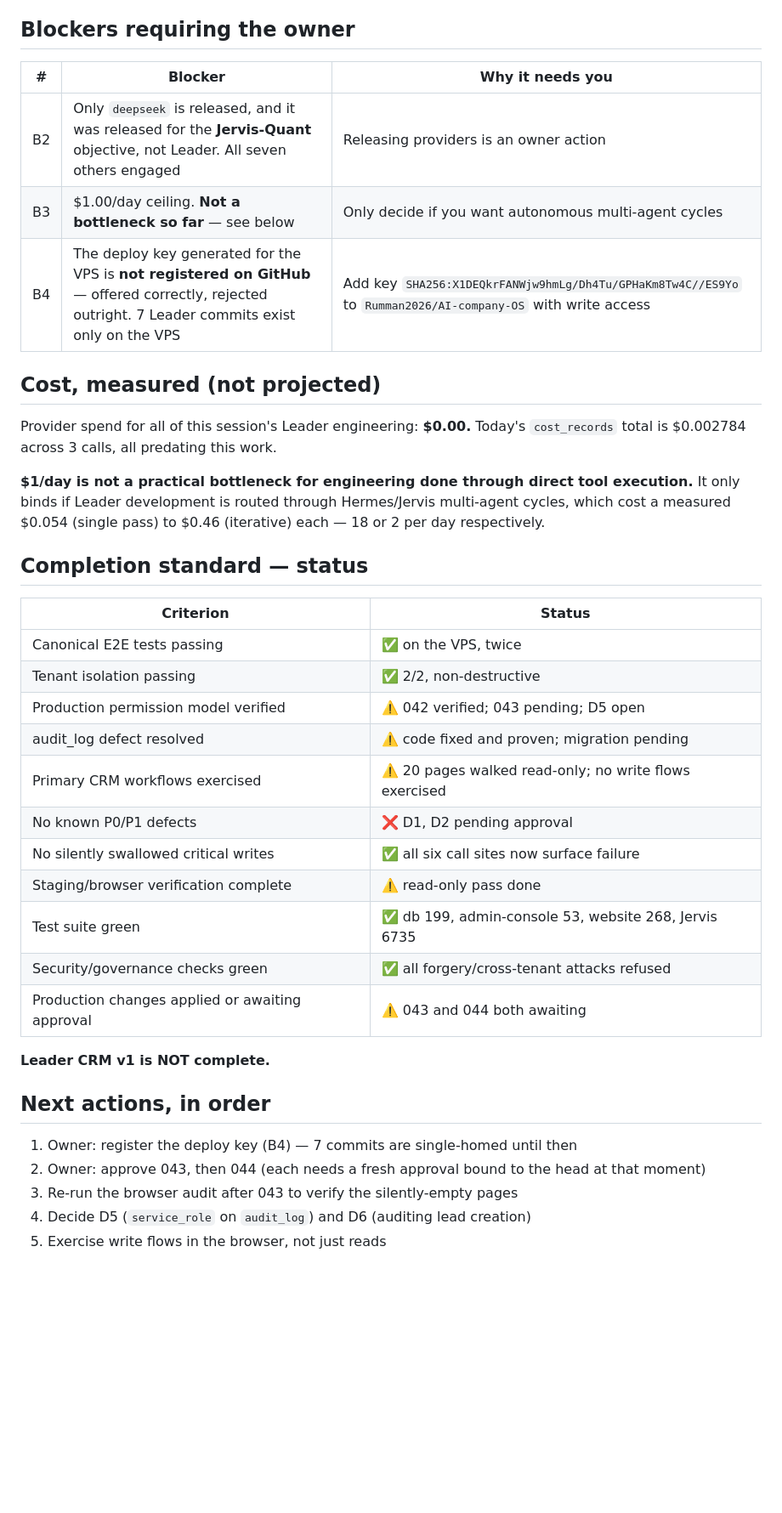
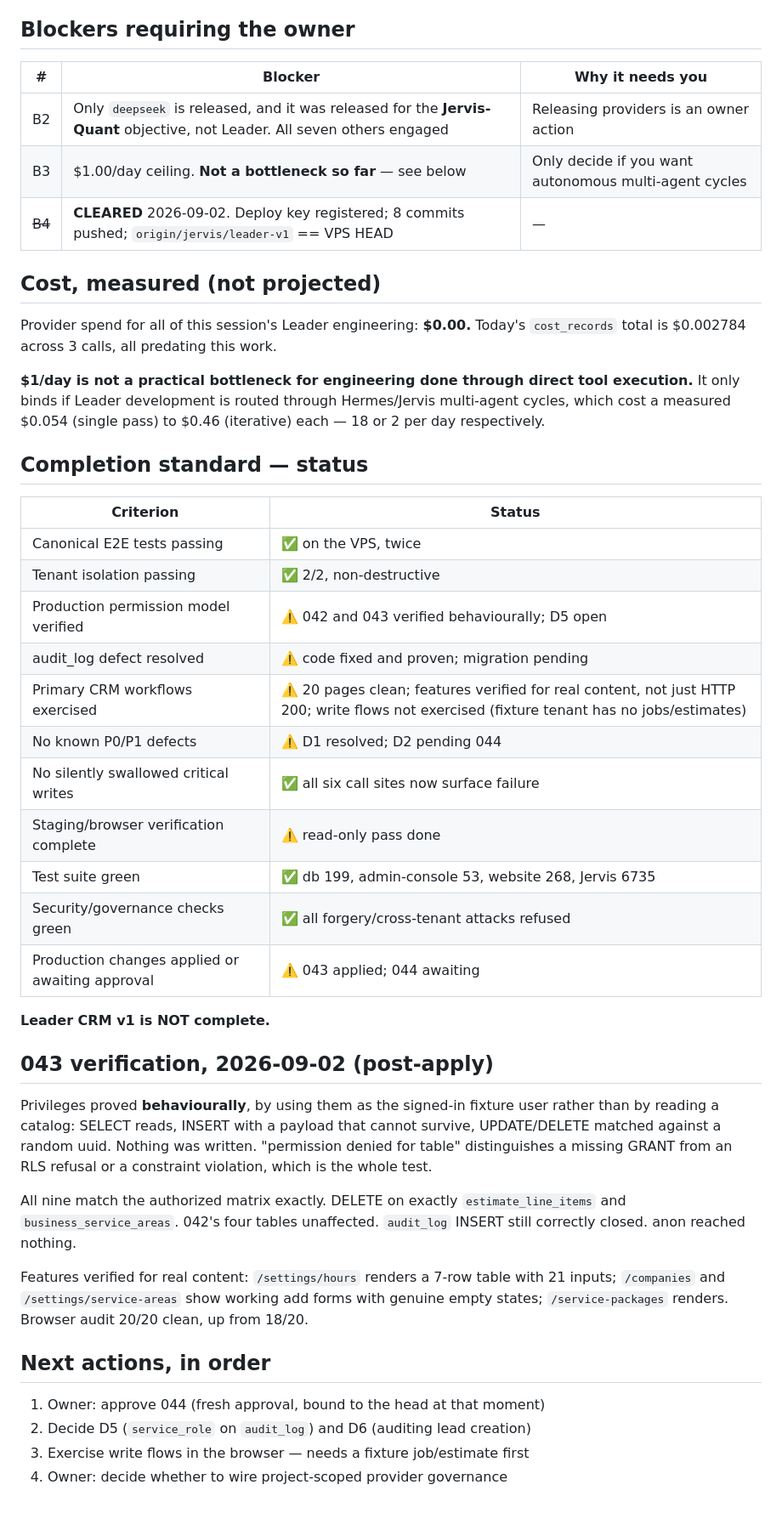
Before and after one commit to Rumman2026/AI-company-OS, a Markdown page: docs/launch/LEADER_CRM_V1_COMPLETION_LEDGER.md, the part around one of its changes. Shown at 85% size. Drawn GitHub-style; blank space fills up the shorter version.

```diff
--- a/docs/launch/LEADER_CRM_V1_COMPLETION_LEDGER.md
+++ b/docs/launch/LEADER_CRM_V1_COMPLETION_LEDGER.md
@@ -78,11 +84,11 @@ truly verified after 043 is applied.
 
 ## Blockers requiring the owner
 
-| #   | Blocker                                                                                                                                             | Why it needs you                                                                                             |
-| --- | --------------------------------------------------------------------------------------------------------------------------------------------------- | ------------------------------------------------------------------------------------------------------------ |
-| B2  | Only `deepseek` is released, and it was released for the **Jervis-Quant** objective, not Leader. All seven others engaged                           | Releasing providers is an owner action                                                                       |
-| B3  | $1.00/day ceiling. **Not a bottleneck so far** — see below                                                                                          | Only decide if you want autonomous multi-agent cycles                                                        |
-| B4  | The deploy key generated for the VPS is **not registered on GitHub** — offered correctly, rejected outright. 7 Leader commits exist only on the VPS | Add key `SHA256:X1DEQkrFANWjw9hmLg/Dh4Tu/GPHaKm8Tw4C//ES9Yo` to `Rumman2026/AI-company-OS` with write access |
+| #      | Blocker                                                                                                                   | Why it needs you                                      |
+| ------ | ------------------------------------------------------------------------------------------------------------------------- | ----------------------------------------------------- |
+| B2     | Only `deepseek` is released, and it was released for the **Jervis-Quant** objective, not Leader. All seven others engaged | Releasing providers is an owner action                |
+| B3     | $1.00/day ceiling. **Not a bottleneck so far** — see below                                                                | Only decide if you want autonomous multi-agent cycles |
+| ~~B4~~ | **CLEARED** 2026-09-02. Deploy key registered; 8 commits pushed; `origin/jervis/leader-v1` == VPS HEAD                    | —                                                     |
 
 ## Cost, measured (not projected)
 
@@ -96,26 +102,42 @@ multi-agent cycles, which cost a measured $0.054 (single pass) to $0.46
 
 ## Completion standard — status
 
-| Criterion                                       | Status                                                 |
-| ----------------------------------------------- | ------------------------------------------------------ |
-| Canonical E2E tests passing                     | ✅ on the VPS, twice                                   |
-| Tenant isolation passing                        | ✅ 2/2, non-destructive                                |
-| Production permission model verified            | ⚠️ 042 verified; 043 pending; D5 open                  |
-| audit_log defect resolved                       | ⚠️ code fixed and proven; migration pending            |
-| Primary CRM workflows exercised                 | ⚠️ 20 pages walked read-only; no write flows exercised |
-| No known P0/P1 defects                          | ❌ D1, D2 pending approval                             |
-| No silently swallowed critical writes           | ✅ all six call sites now surface failure              |
-| Staging/browser verification complete           | ⚠️ read-only pass done                                 |
-| Test suite green                                | ✅ db 199, admin-console 53, website 268, Jervis 6735  |
-| Security/governance checks green                | ✅ all forgery/cross-tenant attacks refused            |
-| Production changes applied or awaiting approval | ⚠️ 043 and 044 both awaiting                           |
+| Criterion                                       | Status                                                                                                                                     |
+| ----------------------------------------------- | ------------------------------------------------------------------------------------------------------------------------------------------ |
+| Canonical E2E tests passing                     | ✅ on the VPS, twice                                                                                                                       |
+| Tenant isolation passing                        | ✅ 2/2, non-destructive                                                                                                                    |
+| Production permission model verified            | ⚠️ 042 and 043 verified behaviourally; D5 open                                                                                             |
+| audit_log defect resolved                       | ⚠️ code fixed and proven; migration pending                                                                                                |
+| Primary CRM workflows exercised                 | ⚠️ 20 pages clean; features verified for real content, not just HTTP 200; write flows not exercised (fixture tenant has no jobs/estimates) |
+| No known P0/P1 defects                          | ⚠️ D1 resolved; D2 pending 044                                                                                                             |
+| No silently swallowed critical writes           | ✅ all six call sites now surface failure                                                                                                  |
+| Staging/browser verification complete           | ⚠️ read-only pass done                                                                                                                     |
+| Test suite green                                | ✅ db 199, admin-console 53, website 268, Jervis 6735                                                                                      |
+| Security/governance checks green                | ✅ all forgery/cross-tenant attacks refused                                                                                                |
+| Production changes applied or awaiting approval | ⚠️ 043 applied; 044 awaiting                                                                                                               |
 
 **Leader CRM v1 is NOT complete.**
 
+## 043 verification, 2026-09-02 (post-apply)
+
+Privileges proved **behaviourally**, by using them as the signed-in fixture
+user rather than by reading a catalog: SELECT reads, INSERT with a payload that
+cannot survive, UPDATE/DELETE matched against a random uuid. Nothing was
+written. "permission denied for table" distinguishes a missing GRANT from an
+RLS refusal or a constraint violation, which is the whole test.
+
+All nine match the authorized matrix exactly. DELETE on exactly
+`estimate_line_items` and `business_service_areas`. 042's four tables
+unaffected. `audit_log` INSERT still correctly closed. anon reached nothing.
+
+Features verified for real content: `/settings/hours` renders a 7-row table
+with 21 inputs; `/companies` and `/settings/service-areas` show working add
+forms with genuine empty states; `/service-packages` renders. Browser audit
+20/20 clean, up from 18/20.
+
 ## Next actions, in order
 
-1. Owner: register the deploy key (B4) — 7 commits are single-homed until then
-2. Owner: approve 043, then 044 (each needs a fresh approval bound to the head at that moment)
-3. Re-run the browser audit after 043 to verify the silently-empty pages
-4. Decide D5 (`service_role` on `audit_log`) and D6 (auditing lead creation)
-5. Exercise write flows in the browser, not just reads
+1. Owner: approve 044 (fresh approval, bound to the head at that moment)
+2. Decide D5 (`service_role` on `audit_log`) and D6 (auditing lead creation)
+3. Exercise write flows in the browser — needs a fixture job/estimate first
+4. Owner: decide whether to wire project-scoped provider governance
```
Also changed, not shown: other parts of docs/launch/LEADER_CRM_V1_COMPLETION_LEDGER.md (+40 -34 lines).
